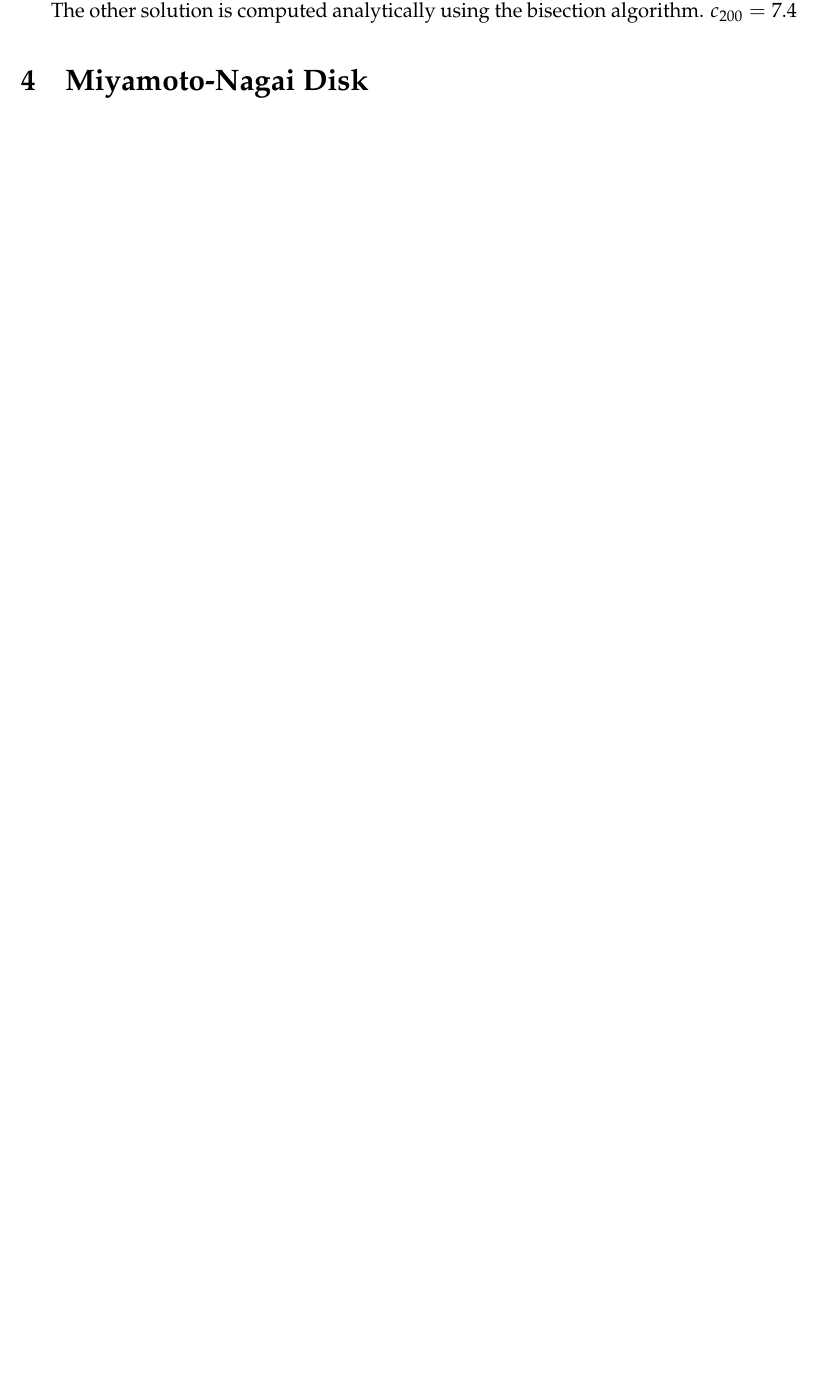
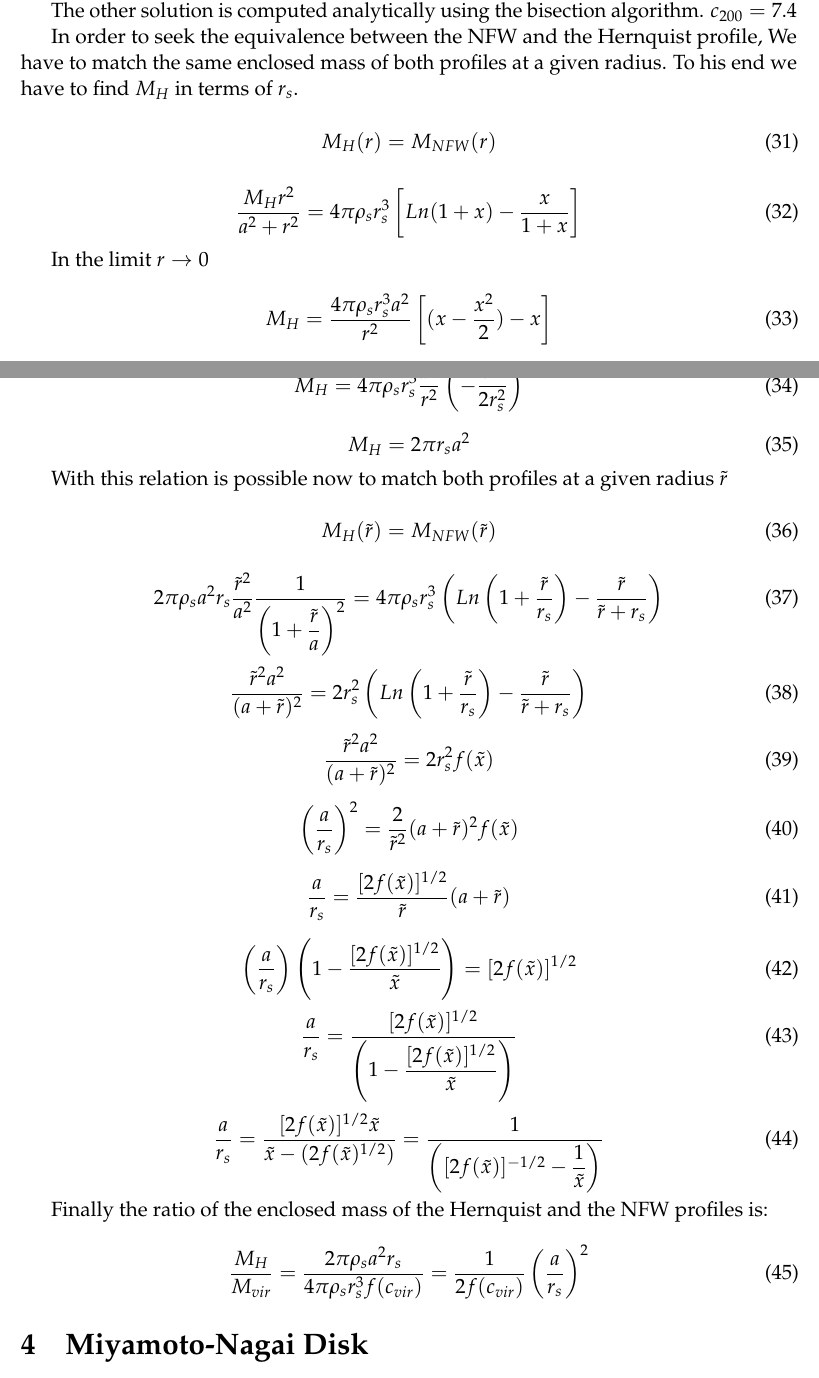
Before and after one commit to jngaravitoc/DensityProfiles, a LaTeX document (Density_Profiles.tex): part of page 6 of 7 before the commit and two parts of pages 6 and 7 of 8 after it, the two joined at a grey line, cut so that both start at the same text, the shorter picture padded with empty space. Compiled offline with pdfLaTeX.

Commit message:
update NFW-H

```diff
--- a/Density_Profiles.tex
+++ b/Density_Profiles.tex
@@ -30,6 +30,7 @@
 \usepackage{float}
 \usepackage{mathpazo} % Use the Palatino font
 \usepackage[T1]{fontenc} % Required for accented characters
+\usepackage{cancel}
 \linespread{1.05} % Change line spacing here, Palatino benefits from a slight increase by default
 
 \makeatletter
@@ -382,5 +383,76 @@ solution is $c_{200}=0$ but this is not of particular interest for us.
 The other solution is computed analytically using the bisection algorithm.
 $c_{200} = 7.4$
 
+In order to seek the equivalence between the NFW and the Hernquist profile,
+We have to match the same enclosed mass of both profiles at a given radius.
+To his end we have to find $M_H$ in terms of $r_s$.
+
+\begin{equation}
+M_H(r) = M_{NFW}(r)
+\end{equation}
+
+\begin{equation}
+\frac{M_H r^2}{a^2 + r^2} = 4 \pi \rho_s r_s^3 \left[ Ln(1 + x) - \frac{x}{1+x}  \right]
+\end{equation}
+
+In the limit $r \rightarrow 0$
+
+\begin{equation}
+M_H = \dfrac{4 \pi \rho_s r_s^3 a^2}{r^2} \left[ (x - \dfrac{x^2}{2}) - x  \right]
+\end{equation}
+
+\begin{equation}
+M_H = 4 \pi \rho_s r_s^3 \dfrac{a^2}{r^2} \left(  - \dfrac{r^2}{2r_s^2} \right)
+\end{equation}
+
+\begin{equation}
+M_H = 2 \pi r_s a^2
+\end{equation}
+
+With this relation is possible now to match both profiles at a given radius $\tilde{r}$
+
+\begin{equation}
+M_H(\tilde{r}) = M_{NFW}(\tilde{r})
+\end{equation}
+
+\begin{equation}
+2 \pi \rho_s a^2 r_s \dfrac{\tilde{r}^2}{a^2} \dfrac{1}{\left( 1 + \dfrac{\tilde{r}}{a}\right)^2} = 4 \pi \rho_s r_s^3 \left( Ln \left(1 + \dfrac{\tilde{r}}{r_s} \right)  - \dfrac{\tilde{r}}{\tilde{r} + r_s} \right)
+\end{equation}
+
+\begin{equation}
+\dfrac{\tilde{r}^2 a^2}{(a + \tilde{r})^2} = 2 r_s^2 \left( Ln \left (1 +  \dfrac{\tilde{r}}{r_s} \right)  - \dfrac{\tilde{r}}{\tilde{r} + r_s}   \right)
+\end{equation}
 
 
+\begin{equation}
+\dfrac{\tilde{r}^2 a^2}{(a + \tilde{r})^2} = 2 r_s^2 f(\tilde{x})
+\end{equation}
+
+\begin{equation}
+\left( \frac{a}{r_s} \right)^2 = \dfrac{2}{\tilde{r}^2} (a + \tilde{r})^2 f(\tilde{x})
+\end{equation}
+
+
+
+
+\begin{equation}
+\dfrac{a}{r_s} = \dfrac{[2 f(\tilde{x})]^{1/2}}{\tilde{r}} (a + \tilde{r})
+\end{equation}
+
+\begin{equation}
+\left( \dfrac{a}{r_s} \right) \left( 1 -  \dfrac{[2 f(\tilde{x})]^{1/2}}{\tilde{x}} \right) = [2 f(\tilde{x})]^{1/2}
+\end{equation}
+
+\begin{equation}
+\dfrac{a}{r_s} = \dfrac{[2 f(\tilde{x})]^{1/2}}{ \left( 1 -  \dfrac{[2 f(\tilde{x})]^{1/2}}{\tilde{x}} \right)}
+\end{equation}
+
+\begin{equation}
+\dfrac{a}{r_s} = \dfrac{[2 f(\tilde{x})]^{1/2} \tilde{x}}{\tilde{x} - (2f(\tilde{x})^{1/2})} = \dfrac{1}{\left(  [2 f(\tilde{x})]^{-1/2} - \dfrac{1}{\tilde{x}}  \right)}
+\end{equation}
+
+Finally the ratio of the enclosed mass of the Hernquist and the NFW profiles is:
+
+\begin{equation}
+\dfrac{M_H}{M_{vir}} = \dfrac{2 \pi \rho_s a^2 r_s}{4 \pi \rho_s r_s^3 f(c_{vir})} = \dfrac{1}{2 f(c_{vir})}  \left( \dfrac{a}{r_s}\right)^2
+\end{equation}
```
Also changed, not shown: Density_Profiles.tex (24 more changed lines).
